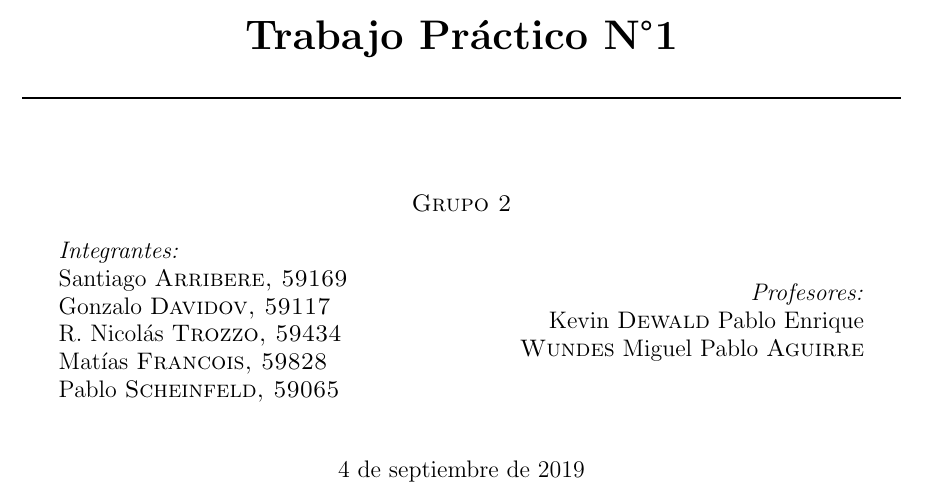
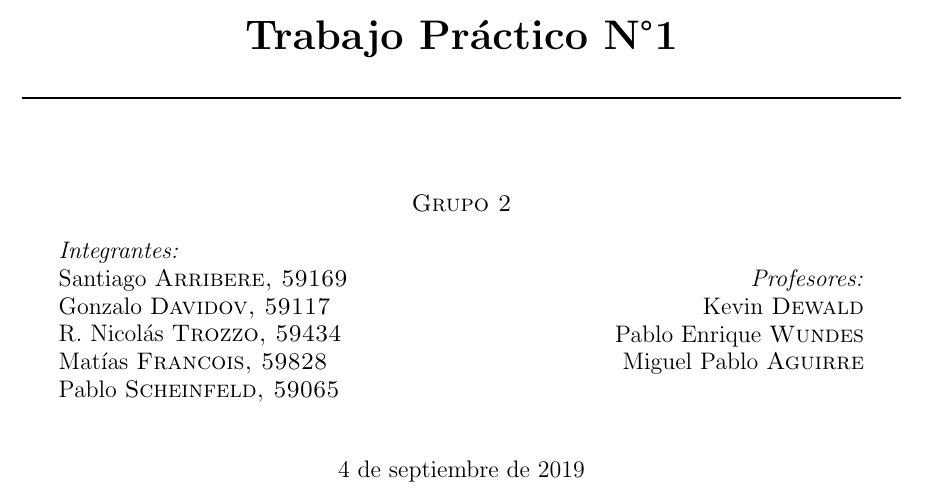
Before and after one commit to itba-electro3-2019/tp1-grupo-2, a LaTeX document (Informe/main.tex, which reads Informe/caratula/caratula.tex): part of page 1 of 17, cut so that both start at the same text. Compiled offline with pdfLaTeX.

Commit message:
Workspot change

```diff
--- a/Informe/caratula/caratula.tex
+++ b/Informe/caratula/caratula.tex
@@ -38,8 +38,8 @@ Pablo \textsc{Scheinfeld, 59065}
 \begin{minipage}{0.4\textwidth}
 \begin{flushright} \large
 \emph{Profesores:} \\
-Kevin \textsc{Dewald} % Supervisor's Name
-Pablo Enrique \textsc{Wundes}
+Kevin \textsc{Dewald}\\ % Supervisor's Name
+Pablo Enrique \textsc{Wundes}\\
 Miguel Pablo \textsc{Aguirre}
 \end{flushright}
 \end{minipage}\\[1cm]
```
Also changed, not shown: Ej2/hello.txt (deleted, +0 -1 lines), Informe/ej5/ej5truthtable.tex (+1 -1 lines), Ej5/makefile (added), Informe/main.pdf, Informe/makefile, 14 other files.
